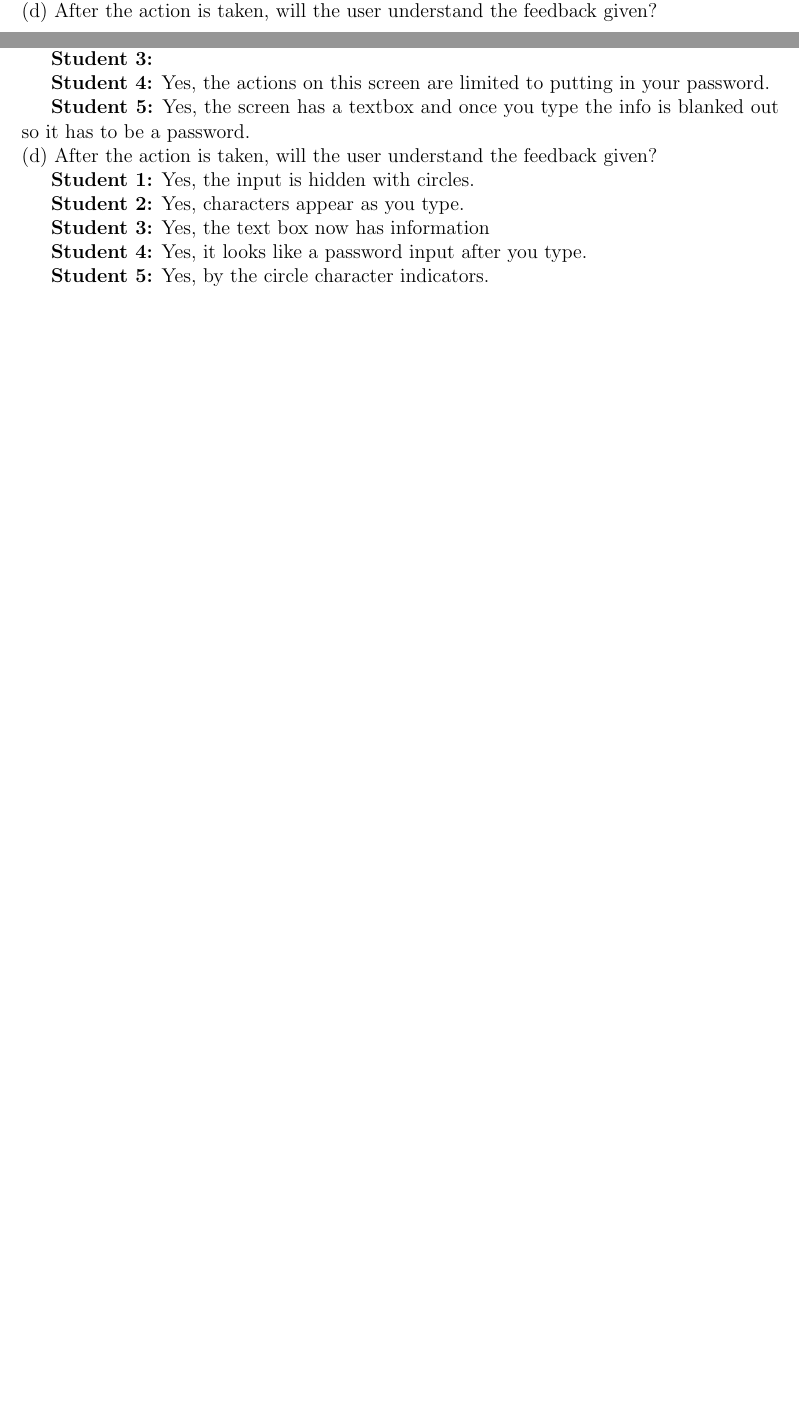
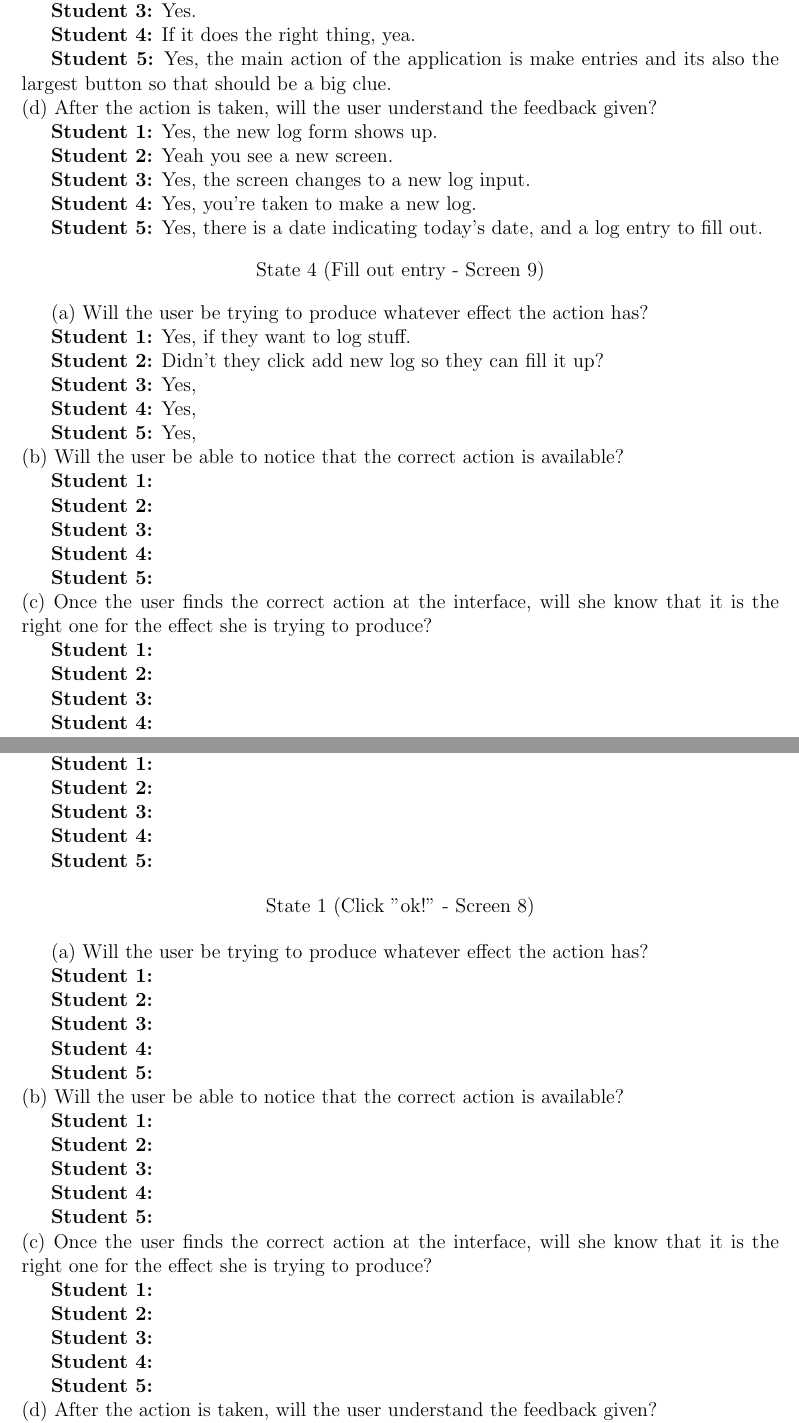
Before and after one commit to MissCatLady/Haptic5, a LaTeX document (G4.tex): two parts of pages 7 and 23 of 33 before the commit and two parts of pages 23 and 24 of 34 after it, joined at a grey line, cut so that both start at the same text, the shorter picture padded with empty space. Compiled offline with pdfLaTeX.

Commit message:
almos done cog evals

```diff
--- a/G4.tex
+++ b/G4.tex
@@ -609,12 +609,66 @@ State 3 (Click ''Add New'' - Screen 5)
 \\(c) Once the user finds the correct action at the interface, will she know that it is the right one for the effect she is trying to produce?
 \\\indent \textbf{Student 1:} Yes, there's only 3 choices.
 \\\indent \textbf{Student 2:} Of course, it says add new, so add new log.
+\\\indent \textbf{Student 3:} Yes.
+\\\indent \textbf{Student 4:} If it does the right thing, yea.
+\\\indent \textbf{Student 5:} Yes, the main action of the application is make entries and its also the largest button so that should be a big clue.
+\\(d) After the action is taken, will the user understand the feedback given?
+\\\indent \textbf{Student 1:} Yes, the new log form shows up.
+\\\indent \textbf{Student 2:} Yeah you see a new screen.
+\\\indent \textbf{Student 3:} Yes, the screen changes to a new log input.
+\\\indent \textbf{Student 4:} Yes, you're taken to make a new log.
+\\\indent \textbf{Student 5:} Yes, there is a date indicating today's date, and a log entry to fill out.
+
+\begin{center}
+State 4 (Fill out entry - Screen 9)
+\end{center}
+
+(a) Will the user be trying to produce whatever effect the action has?
+\\\indent \textbf{Student 1:} Yes, if they want to log stuff.
+\\\indent \textbf{Student 2:} Didn't they click add new log so they can fill it up?
+\\\indent \textbf{Student 3:} Yes,
+\\\indent \textbf{Student 4:} Yes,
+\\\indent \textbf{Student 5:} Yes,
+\\(b) Will the user be able to notice that the correct action is available?
+\\\indent \textbf{Student 1:}
+\\\indent \textbf{Student 2:}
 \\\indent \textbf{Student 3:}
-\\\indent \textbf{Student 4:} Yes, the actions on this screen are limited to putting in your password.
-\\\indent \textbf{Student 5:} Yes, the screen has a textbox and once you type the info is blanked out so it has to be a password.
+\\\indent \textbf{Student 4:}
+\\\indent \textbf{Student 5:}
+\\(c) Once the user finds the correct action at the interface, will she know that it is the right one for the effect she is trying to produce?
+\\\indent \textbf{Student 1:}
+\\\indent \textbf{Student 2:}
+\\\indent \textbf{Student 3:}
+\\\indent \textbf{Student 4:}
+\\\indent \textbf{Student 5:}
 \\(d) After the action is taken, will the user understand the feedback given?
-\\\indent \textbf{Student 1:} Yes, the input is hidden with circles.
-\\\indent \textbf{Student 2:} Yes, characters appear as you type.
-\\\indent \textbf{Student 3:} Yes, the text box now has information
-\\\indent \textbf{Student 4:} Yes, it looks like a password input after you type.
-\\\indent \textbf{Student 5:} Yes, by the circle character indicators.
+\\\indent \textbf{Student 1:}
+\\\indent \textbf{Student 2:}
+\\\indent \textbf{Student 3:}
+\\\indent \textbf{Student 4:}
+\\\indent \textbf{Student 5:}
+
+\begin{center}
+State 1 (Click "ok!" - Screen 8)
+\end{center}
+
+(a) Will the user be trying to produce whatever effect the action has?
+\\\indent \textbf{Student 1:}
+\\\indent \textbf{Student 2:}
+\\\indent \textbf{Student 3:}
+\\\indent \textbf{Student 4:}
+\\\indent \textbf{Student 5:}
+\\(b) Will the user be able to notice that the correct action is available?
+\\\indent \textbf{Student 1:}
+\\\indent \textbf{Student 2:}
+\\\indent \textbf{Student 3:}
+\\\indent \textbf{Student 4:}
+\\\indent \textbf{Student 5:}
+\\(c) Once the user finds the correct action at the interface, will she know that it is the right one for the effect she is trying to produce?
+\\\indent \textbf{Student 1:}
+\\\indent \textbf{Student 2:}
+\\\indent \textbf{Student 3:}
+\\\indent \textbf{Student 4:}
+\\\indent \textbf{Student 5:}
+\\(d) After the action is taken, will the user understand the feedback given?
+\\\indent \textbf{Student 1:}
```
Also changed, not shown: G4.tex (4 more changed lines).
